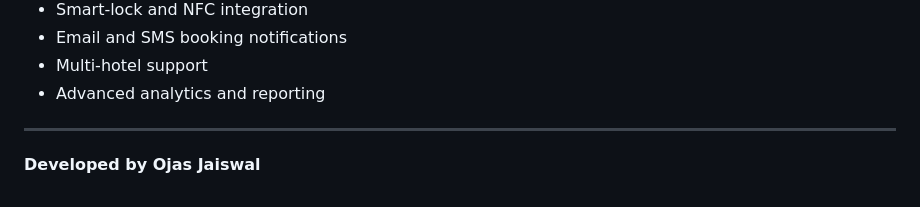
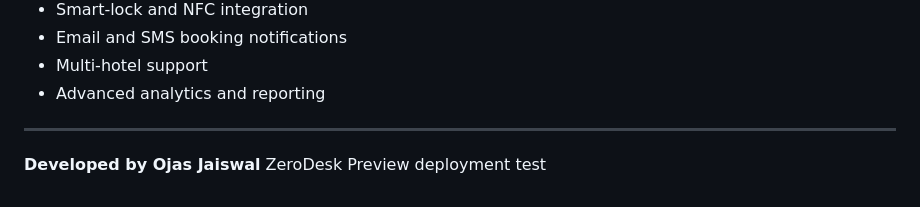
Before and after one commit to jaiswalojas7/zerodesk-hotel, a Markdown page: README.md, the part around the change. GitHub-like rendering.

```diff
--- a/README.md
+++ b/README.md
@@ -104,3 +104,4 @@ Real-world deployment would require additional measures, including a payment gat
 ---
 
 **Developed by Ojas Jaiswal**
+ZeroDesk Preview deployment test
```
